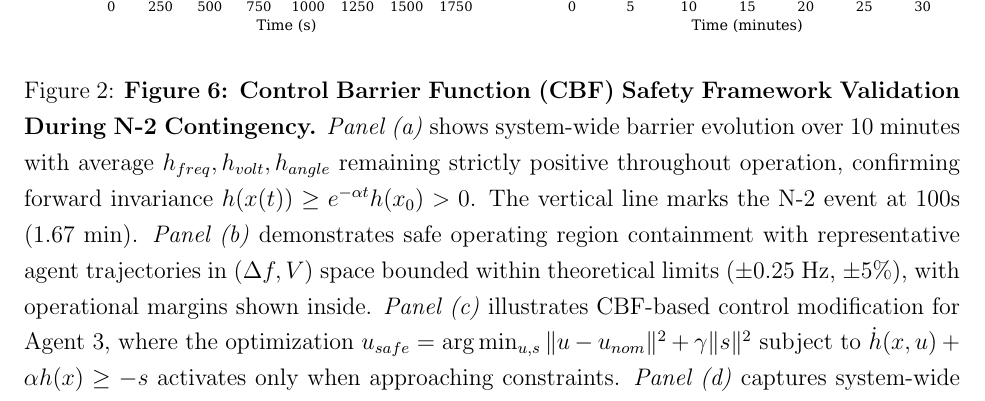
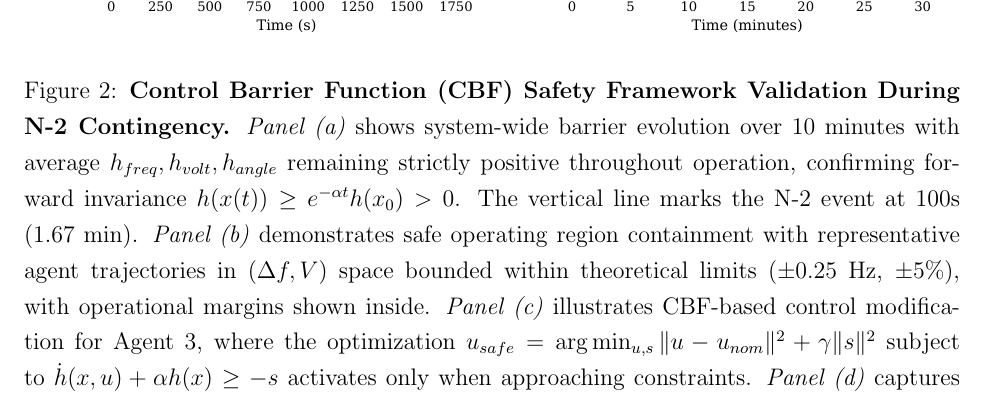
Before and after one commit to ereihani/Proposal_CISE, a LaTeX document (main_CISE.tex): part of page 14 of 21, cut so that both start at the same text. Compiled offline with pdfLaTeX.

Commit message:
Update main_CISE.pdf - 2025-08-15 15:18:27

```diff
--- a/main_CISE.tex
+++ b/main_CISE.tex
@@ -173,7 +173,7 @@ corresponding to $|\Delta f| \leq 0.25$ Hz, $|V - 1| \leq 5\%$, and $|\delta| \l
 \begin{figure}[H]
 \centering
 \includegraphics[width=\textwidth]{figure6_safety_verification_REAL.pdf}
-\caption{\textbf{Figure 6: Control Barrier Function (CBF) Safety Framework Validation During N-2 Contingency.} \textit{Panel (a)} shows system-wide barrier evolution over 10 minutes with average $h_{freq}, h_{volt}, h_{angle}$ remaining strictly positive throughout operation, confirming forward invariance $h(x(t)) \geq e^{-\alpha t}h(x_0) > 0$. The vertical line marks the N-2 event at 100s (1.67 min). \textit{Panel (b)} demonstrates safe operating region containment with representative agent trajectories in $(\Delta f, V)$ space bounded within theoretical limits (±0.25 Hz, ±5\%), with operational margins shown inside. \textit{Panel (c)} illustrates CBF-based control modification for Agent 3, where the optimization $u_{safe} = \arg\min_{u, s} \|u - u_{nom}\|^2 + \gamma\|s\|^2$ subject to $\dot{h}(x, u) + \alpha h(x) \geq -s$ activates only when approaching constraints. \textit{Panel (d)} captures system-wide frequency response over 60 minutes showing min-max envelope and average across active agents, with barrier limits (±0.25 Hz) and hard limits (±0.24 Hz) clearly marked. The N-2 event at $t=100/60$ minutes demonstrates robust recovery within safety bounds.}
+\caption{\textbf{Control Barrier Function (CBF) Safety Framework Validation During N-2 Contingency.} \textit{Panel (a)} shows system-wide barrier evolution over 10 minutes with average $h_{freq}, h_{volt}, h_{angle}$ remaining strictly positive throughout operation, confirming forward invariance $h(x(t)) \geq e^{-\alpha t}h(x_0) > 0$. The vertical line marks the N-2 event at 100s (1.67 min). \textit{Panel (b)} demonstrates safe operating region containment with representative agent trajectories in $(\Delta f, V)$ space bounded within theoretical limits (±0.25 Hz, ±5\%), with operational margins shown inside. \textit{Panel (c)} illustrates CBF-based control modification for Agent 3, where the optimization $u_{safe} = \arg\min_{u, s} \|u - u_{nom}\|^2 + \gamma\|s\|^2$ subject to $\dot{h}(x, u) + \alpha h(x) \geq -s$ activates only when approaching constraints. \textit{Panel (d)} captures system-wide frequency response over 60 minutes showing min-max envelope and average across active agents, with barrier limits (±0.25 Hz) and hard limits (±0.24 Hz) clearly marked. The N-2 event at $t=100/60$ minutes demonstrates robust recovery within safety bounds.}
 \label{fig:cbf_validation}
 \end{figure}
 
```
Also changed, not shown: main_CISE.pdf, 2 other files.
